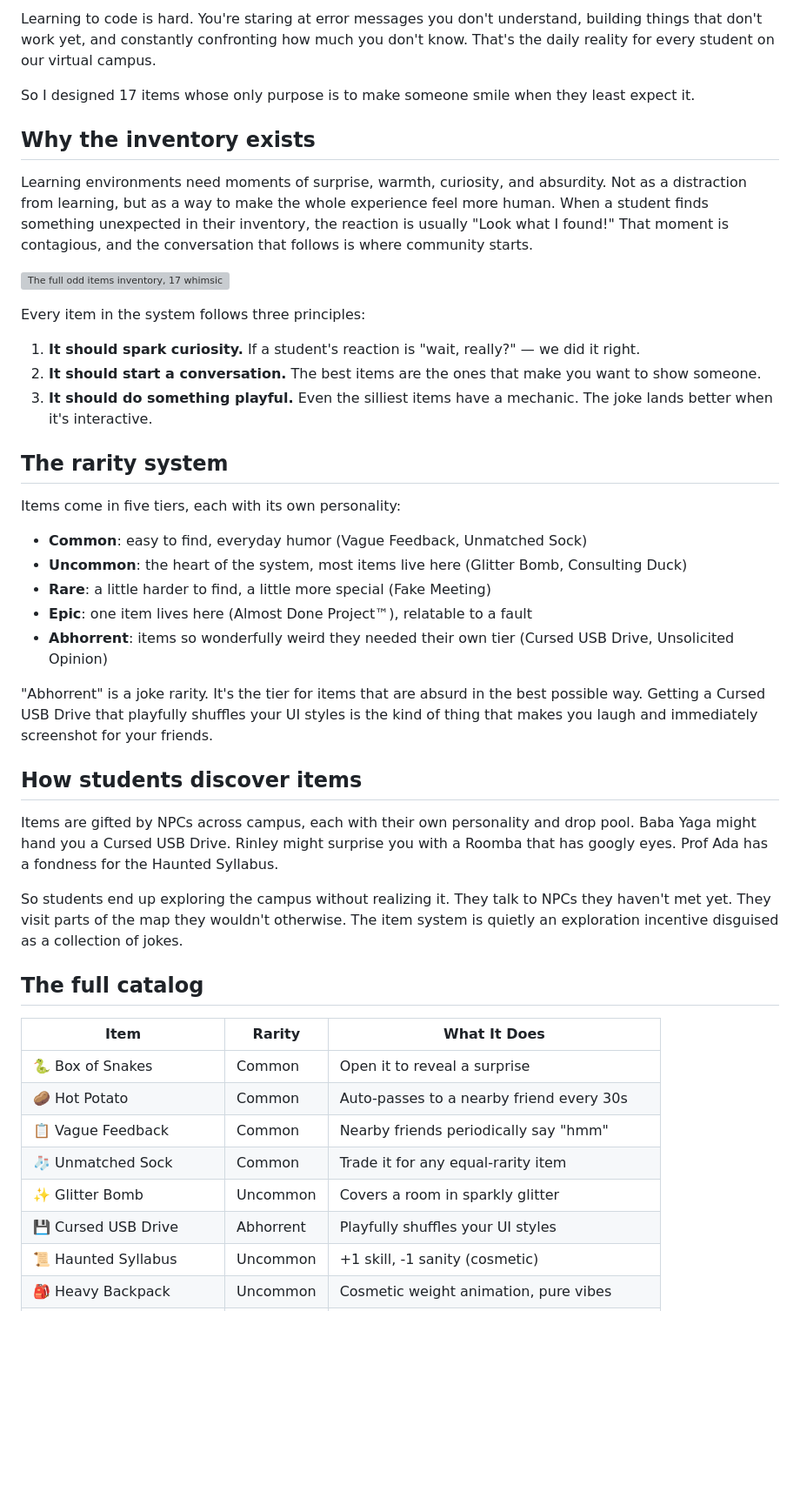
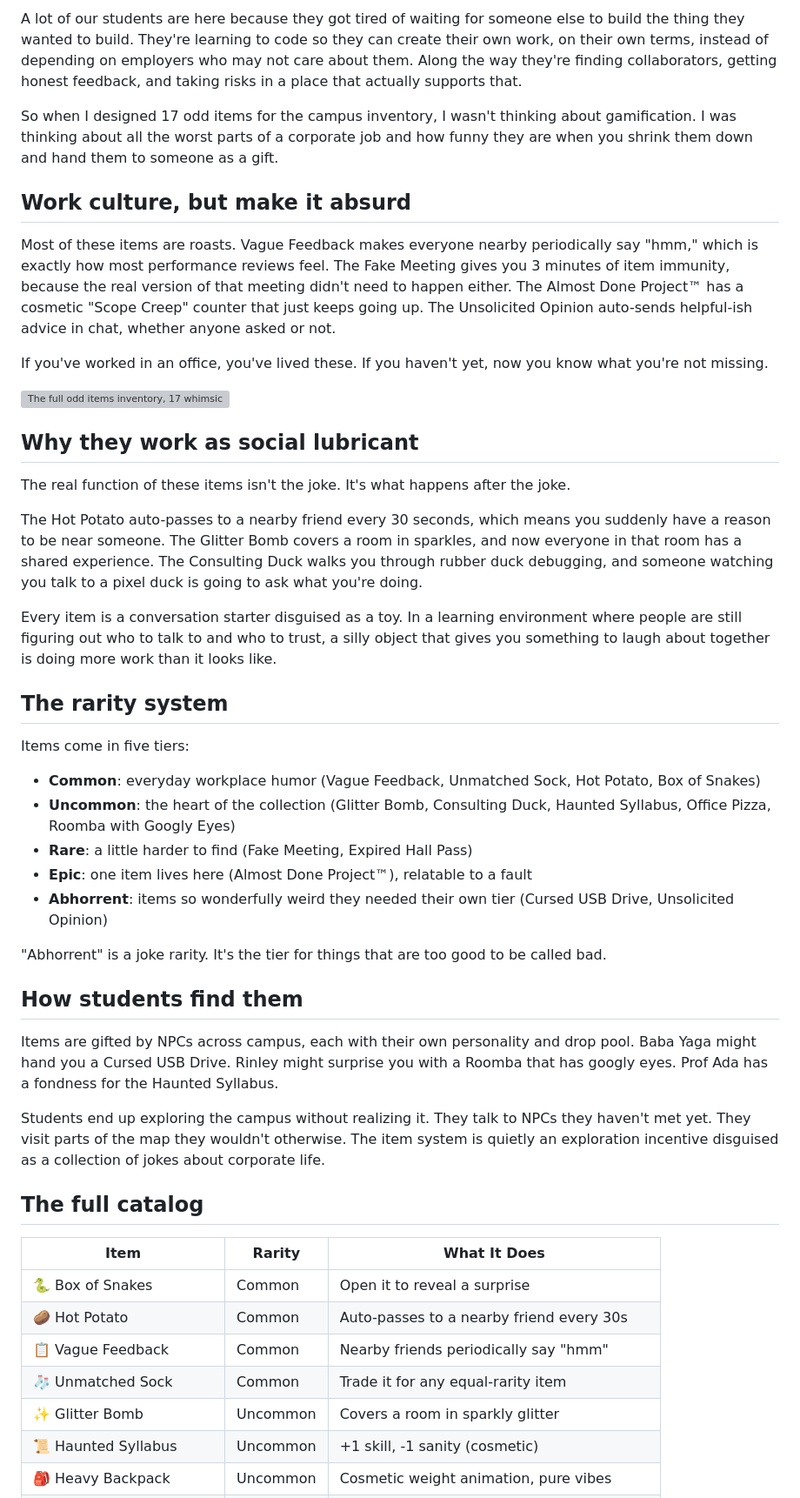
Before and after one commit to meganirenegott/megangott-portfolio, a Markdown page: blog/posts/odd-items-philosophy.md, the part around one of its changes. Shown at 87% size. GitHub-like rendering; blank space fills up the shorter version; grey boxes are pictures that could not be loaded.

Commit message:
Odd items: reframe as work culture critique, social lubricant, and absurdist resistance

```diff
--- a/blog/posts/odd-items-philosophy.md
+++ b/blog/posts/odd-items-philosophy.md
@@ -1,36 +1,40 @@
-Learning to code is hard. You're staring at error messages you don't understand, building things that don't work yet, and constantly confronting how much you don't know. That's the daily reality for every student on our virtual campus.
+A lot of our students are here because they got tired of waiting for someone else to build the thing they wanted to build. They're learning to code so they can create their own work, on their own terms, instead of depending on employers who may not care about them. Along the way they're finding collaborators, getting honest feedback, and taking risks in a place that actually supports that.
 
-So I designed 17 items whose only purpose is to make someone smile when they least expect it.
+So when I designed 17 odd items for the campus inventory, I wasn't thinking about gamification. I was thinking about all the worst parts of a corporate job and how funny they are when you shrink them down and hand them to someone as a gift.
 
-## Why the inventory exists
+## Work culture, but make it absurd
 
-Learning environments need moments of surprise, warmth, curiosity, and absurdity. Not as a distraction from learning, but as a way to make the whole experience feel more human. When a student finds something unexpected in their inventory, the reaction is usually "Look what I found!" That moment is contagious, and the conversation that follows is where community starts.
+Most of these items are roasts. Vague Feedback makes everyone nearby periodically say "hmm," which is exactly how most performance reviews feel. The Fake Meeting gives you 3 minutes of item immunity, because the real version of that meeting didn't need to happen either. The Almost Done Project™ has a cosmetic "Scope Creep" counter that just keeps going up. The Unsolicited Opinion auto-sends helpful-ish advice in chat, whether anyone asked or not.
+
+If you've worked in an office, you've lived these. If you haven't yet, now you know what you're not missing.
 
 ![The full odd items inventory, 17 whimsical items with custom artwork, organized by rarity](images/odd-items-overview.png)
 
-Every item in the system follows three principles:
+## Why they work as social lubricant
 
-1. **It should spark curiosity.** If a student's reaction is "wait, really?" — we did it right.
-2. **It should start a conversation.** The best items are the ones that make you want to show someone.
-3. **It should do something playful.** Even the silliest items have a mechanic. The joke lands better when it's interactive.
+The real function of these items isn't the joke. It's what happens after the joke.
+
+The Hot Potato auto-passes to a nearby friend every 30 seconds, which means you suddenly have a reason to be near someone. The Glitter Bomb covers a room in sparkles, and now everyone in that room has a shared experience. The Consulting Duck walks you through rubber duck debugging, and someone watching you talk to a pixel duck is going to ask what you're doing.
+
+Every item is a conversation starter disguised as a toy. In a learning environment where people are still figuring out who to talk to and who to trust, a silly object that gives you something to laugh about together is doing more work than it looks like.
 
 ## The rarity system
 
-Items come in five tiers, each with its own personality:
+Items come in five tiers:
 
-- **Common**: easy to find, everyday humor (Vague Feedback, Unmatched Sock)
-- **Uncommon**: the heart of the system, most items live here (Glitter Bomb, Consulting Duck)
-- **Rare**: a little harder to find, a little more special (Fake Meeting)
+- **Common**: everyday workplace humor (Vague Feedback, Unmatched Sock, Hot Potato, Box of Snakes)
+- **Uncommon**: the heart of the collection (Glitter Bomb, Consulting Duck, Haunted Syllabus, Office Pizza, Roomba with Googly Eyes)
+- **Rare**: a little harder to find (Fake Meeting, Expired Hall Pass)
 - **Epic**: one item lives here (Almost Done Project™), relatable to a fault
 - **Abhorrent**: items so wonderfully weird they needed their own tier (Cursed USB Drive, Unsolicited Opinion)
 
-"Abhorrent" is a joke rarity. It's the tier for items that are absurd in the best possible way. Getting a Cursed USB Drive that playfully shuffles your UI styles is the kind of thing that makes you laugh and immediately screenshot for your friends.
+"Abhorrent" is a joke rarity. It's the tier for things that are too good to be called bad.
 
-## How students discover items
+## How students find them
 
 Items are gifted by NPCs across campus, each with their own personality and drop pool. Baba Yaga might hand you a Cursed USB Drive. Rinley might surprise you with a Roomba that has googly eyes. Prof Ada has a fondness for the Haunted Syllabus.
 
-So students end up exploring the campus without realizing it. They talk to NPCs they haven't met yet. They visit parts of the map they wouldn't otherwise. The item system is quietly an exploration incentive disguised as a collection of jokes.
+Students end up exploring the campus without realizing it. They talk to NPCs they haven't met yet. They visit parts of the map they wouldn't otherwise. The item system is quietly an exploration incentive disguised as a collection of jokes about corporate life.
 
 ## The full catalog
 
@@ -41,7 +45,6 @@ So students end up exploring the campus without realizing it. They talk to NPCs
 | 📋 Vague Feedback | Common | Nearby friends periodically say "hmm" |
 | 🧦 Unmatched Sock | Common | Trade it for any equal-rarity item |
 | ✨ Glitter Bomb | Uncommon | Covers a room in sparkly glitter |
-| 💾 Cursed USB Drive | Abhorrent | Playfully shuffles your UI styles |
 | 📜 Haunted Syllabus | Uncommon | +1 skill, -1 sanity (cosmetic) |
 | 🎒 Heavy Backpack | Uncommon | Cosmetic weight animation, pure vibes |
 | 🎂 Birthday Cake | Uncommon | Spreads a +Happy sparkle to nearby friends |
```
Also changed, not shown: other parts of blog/posts/odd-items-philosophy.md (+3 -2 lines).
